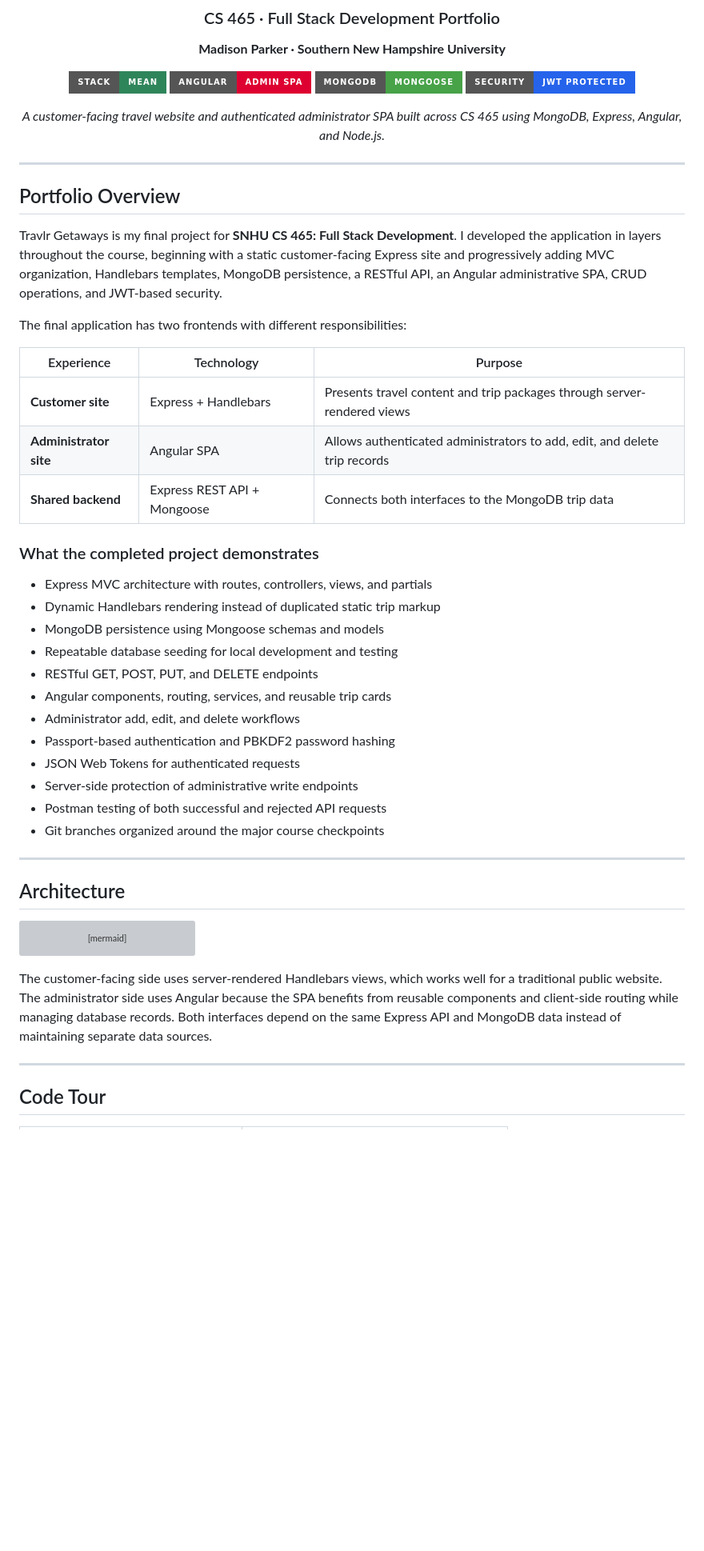
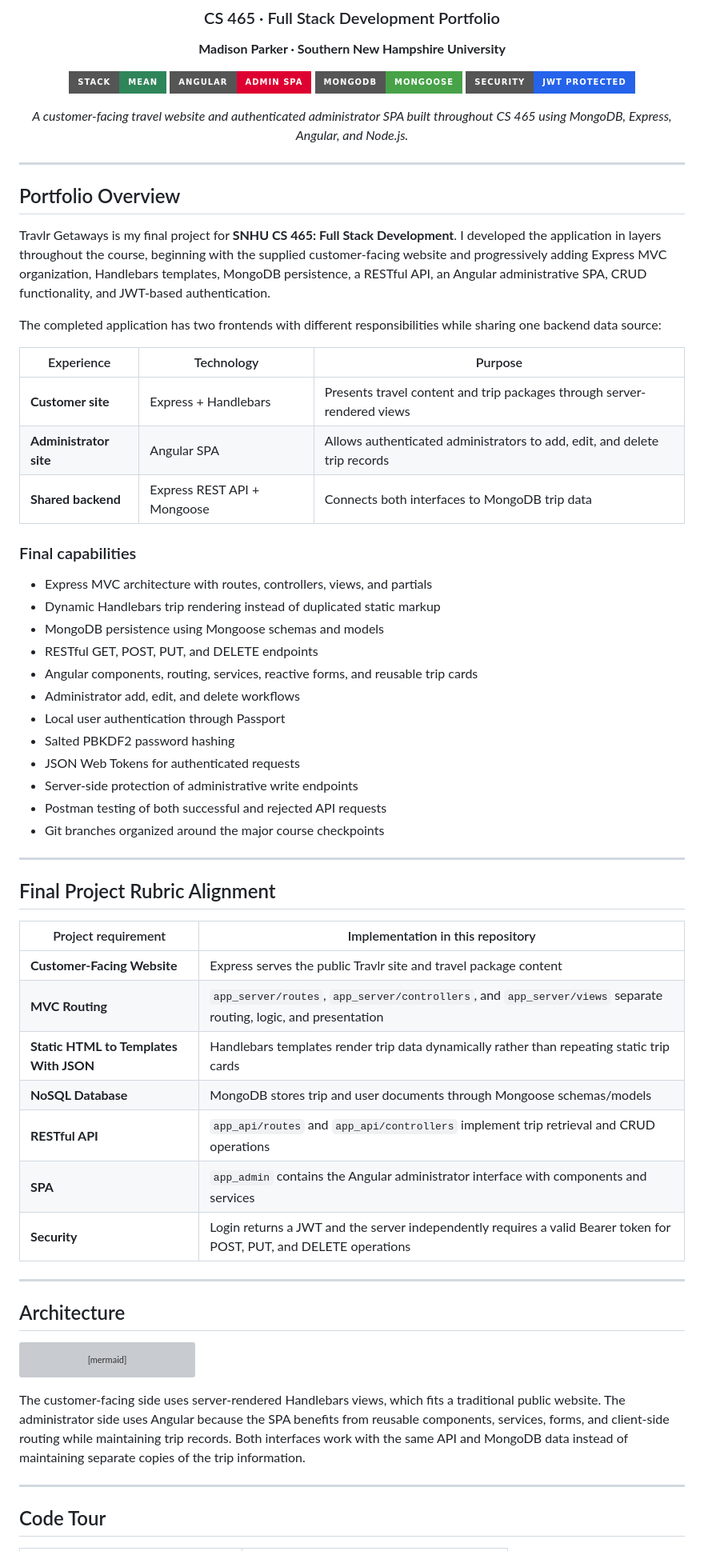
Before and after one commit to Cuthluwu/SNHU-CS465-Travlr, a Markdown page: README.md, the part around one of its changes. Shown at 80% size. Rendered like a GitHub page; badges without logos; blank space fills up the shorter version; grey boxes are pictures that could not be loaded.

Commit message:
Align final README directly to CS 465 rubrics and strengthen security documentation

````diff
--- a/README.md
+++ b/README.md
@@ -10,7 +10,7 @@
 ![MongoDB](https://img.shields.io/badge/MongoDB-Mongoose-47A248?style=for-the-badge&logo=mongodb&logoColor=white)
 ![Security](https://img.shields.io/badge/Security-JWT_Protected-2563eb?style=for-the-badge)
 
-*A customer-facing travel website and authenticated administrator SPA built across CS 465 using MongoDB, Express, Angular, and Node.js.*
+*A customer-facing travel website and authenticated administrator SPA built throughout CS 465 using MongoDB, Express, Angular, and Node.js.*
 
 </div>
 
@@ -18,30 +18,44 @@
 
 ## Portfolio Overview
 
-Travlr Getaways is my final project for **SNHU CS 465: Full Stack Development**. I developed the application in layers throughout the course, beginning with a static customer-facing Express site and progressively adding MVC organization, Handlebars templates, MongoDB persistence, a RESTful API, an Angular administrative SPA, CRUD operations, and JWT-based security.
+Travlr Getaways is my final project for **SNHU CS 465: Full Stack Development**. I developed the application in layers throughout the course, beginning with the supplied customer-facing website and progressively adding Express MVC organization, Handlebars templates, MongoDB persistence, a RESTful API, an Angular administrative SPA, CRUD functionality, and JWT-based authentication.
 
-The final application has two frontends with different responsibilities:
+The completed application has two frontends with different responsibilities while sharing one backend data source:
 
 | Experience | Technology | Purpose |
 |---|---|---|
 | **Customer site** | Express + Handlebars | Presents travel content and trip packages through server-rendered views |
 | **Administrator site** | Angular SPA | Allows authenticated administrators to add, edit, and delete trip records |
-| **Shared backend** | Express REST API + Mongoose | Connects both interfaces to the MongoDB trip data |
+| **Shared backend** | Express REST API + Mongoose | Connects both interfaces to MongoDB trip data |
 
-### What the completed project demonstrates
+### Final capabilities
 
 - Express MVC architecture with routes, controllers, views, and partials
-- Dynamic Handlebars rendering instead of duplicated static trip markup
+- Dynamic Handlebars trip rendering instead of duplicated static markup
 - MongoDB persistence using Mongoose schemas and models
-- Repeatable database seeding for local development and testing
 - RESTful GET, POST, PUT, and DELETE endpoints
-- Angular components, routing, services, and reusable trip cards
+- Angular components, routing, services, reactive forms, and reusable trip cards
 - Administrator add, edit, and delete workflows
-- Passport-based authentication and PBKDF2 password hashing
+- Local user authentication through Passport
+- Salted PBKDF2 password hashing
 - JSON Web Tokens for authenticated requests
 - Server-side protection of administrative write endpoints
 - Postman testing of both successful and rejected API requests
 - Git branches organized around the major course checkpoints
+
+---
+
+## Final Project Rubric Alignment
+
+| Project requirement | Implementation in this repository |
+|---|---|
+| **Customer-Facing Website** | Express serves the public Travlr site and travel package content |
+| **MVC Routing** | `app_server/routes`, `app_server/controllers`, and `app_server/views` separate routing, logic, and presentation |
+| **Static HTML to Templates With JSON** | Handlebars templates render trip data dynamically rather than repeating static trip cards |
+| **NoSQL Database** | MongoDB stores trip and user documents through Mongoose schemas/models |
+| **RESTful API** | `app_api/routes` and `app_api/controllers` implement trip retrieval and CRUD operations |
+| **SPA** | `app_admin` contains the Angular administrator interface with components and services |
+| **Security** | Login returns a JWT and the server independently requires a valid Bearer token for POST, PUT, and DELETE operations |
 
 ---
 
@@ -59,7 +73,7 @@ flowchart LR
     Auth --> API
 ```
 
-The customer-facing side uses server-rendered Handlebars views, which works well for a traditional public website. The administrator side uses Angular because the SPA benefits from reusable components and client-side routing while managing database records. Both interfaces depend on the same Express API and MongoDB data instead of maintaining separate data sources.
+The customer-facing side uses server-rendered Handlebars views, which fits a traditional public website. The administrator side uses Angular because the SPA benefits from reusable components, services, forms, and client-side routing while maintaining trip records. Both interfaces work with the same API and MongoDB data instead of maintaining separate copies of the trip information.
 
 ---
 
````
Also changed, not shown: other parts of README.md (+50 -24 lines).
